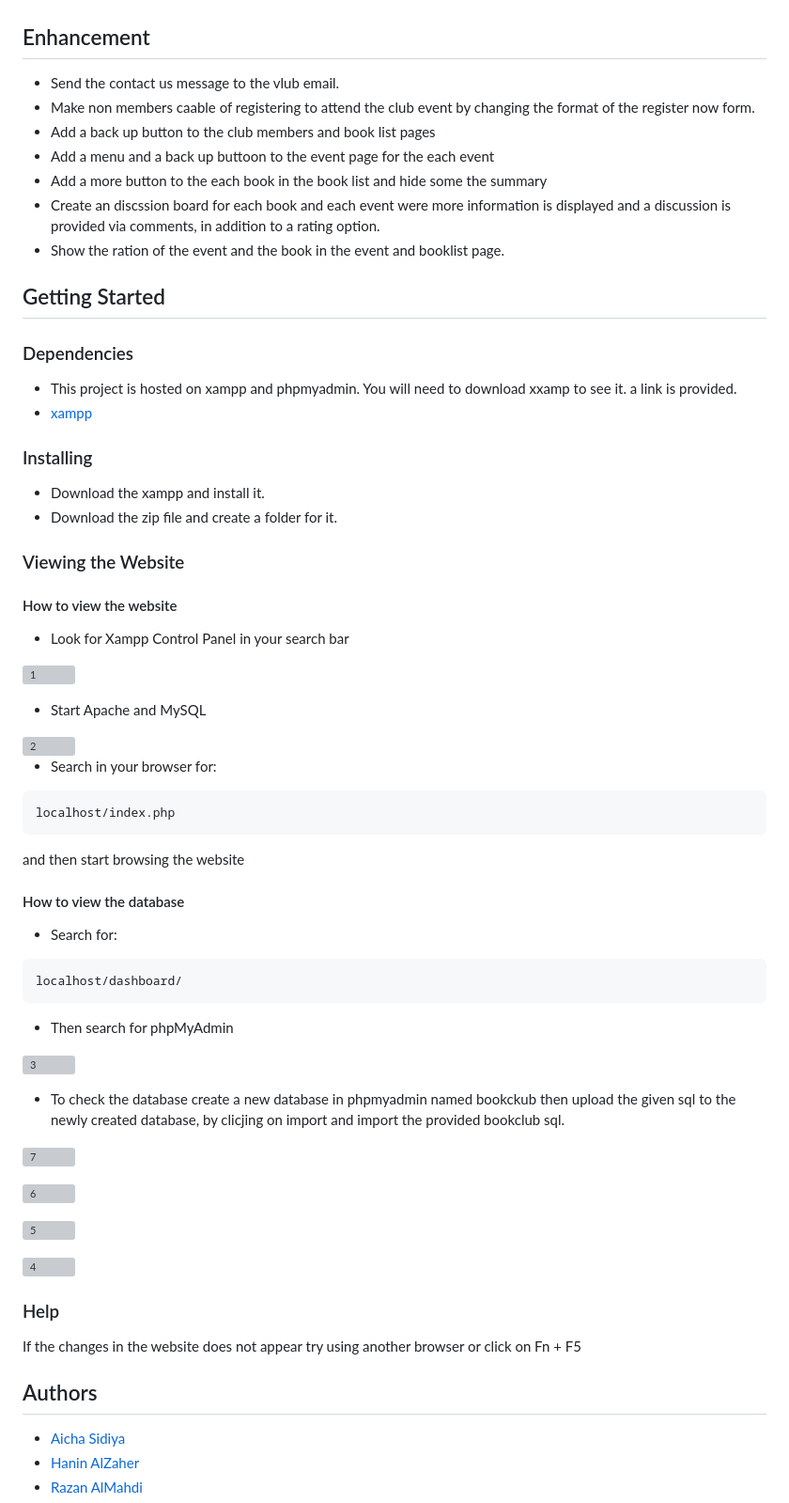
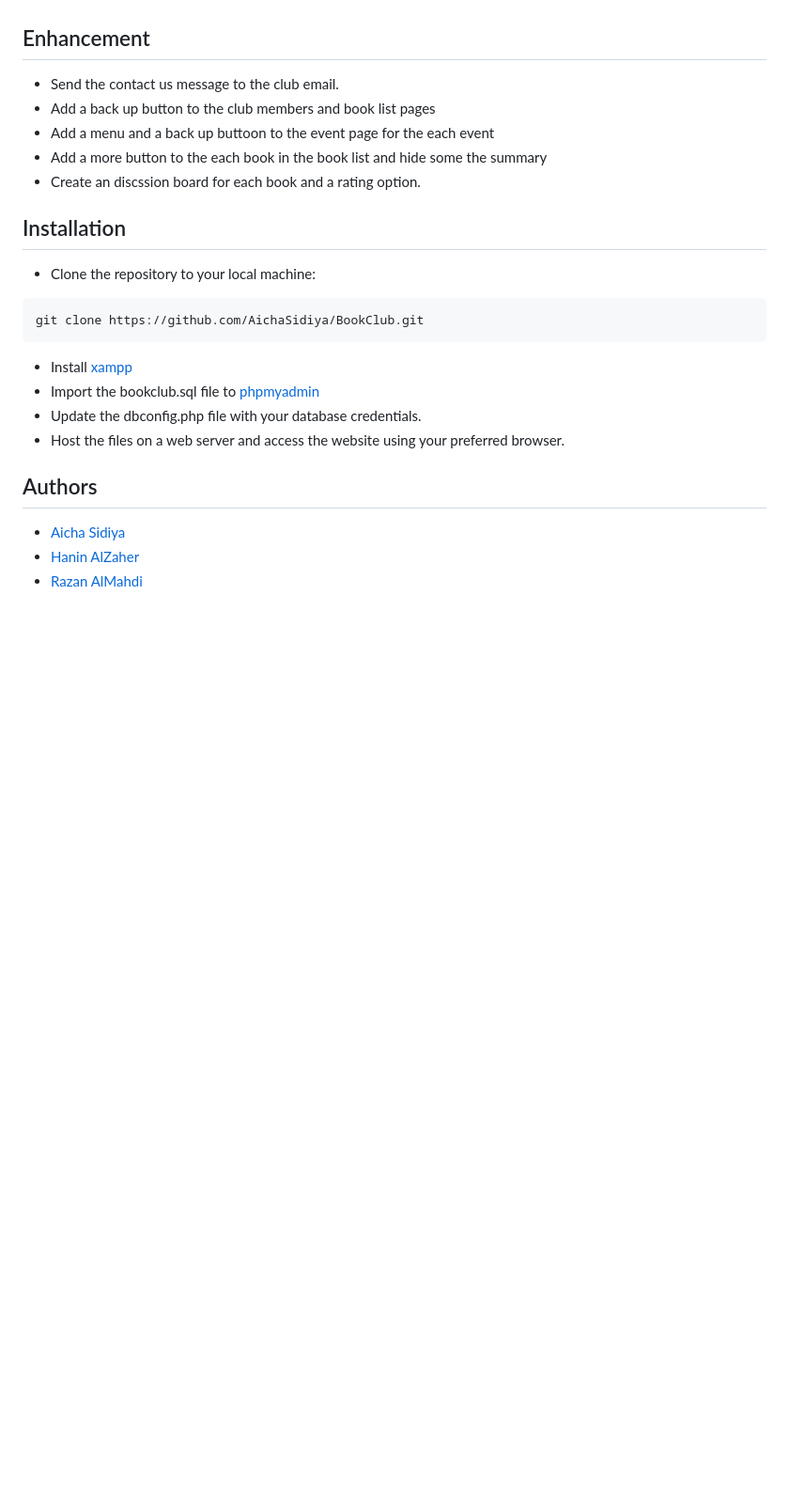
Before and after one commit to AichaSidiya/BookClub, a Markdown page: README.md, the part around one of its changes. Shown at 94% size. Drawn GitHub-style; blank space fills up the shorter version; grey boxes are pictures that could not be loaded.

````diff
--- a/README.md
+++ b/README.md
@@ -144,70 +91,23 @@ We have 5 tables in our database
 * scripts.js
 
 ## Enhancement
-* Send the contact us message to the vlub email.
-* Make non members caable of registering to attend the club event by changing the format of the register now form.
+* Send the contact us message to the club email.
 * Add a back up button to the club members and book list pages
 * Add a menu and a back up buttoon to the event page for the each event
 * Add a more button to the each book in the book list and hide some the summary
-* Create an discssion board for each book and each event were more information is displayed and a discussion is provided via comments, in addition to a rating option.
-* Show the ration of the event and the book in the event and booklist page.
+* Create an discssion board for each book and a rating option.
 
 
 <!--Header 3 installation and launching the project-->
-## Getting Started
-
-### Dependencies
-
-<!--Link to install the latest version of g++-->
-* This project is hosted on xampp and phpmyadmin. You will need to download xxamp to see it. a link is provided.
-* [xampp](https://www.apachefriends.org/download.html)
-
-### Installing
-<!--Steps of Installation-->
-* Download the xampp and install it.
-* Download the zip file and create a folder for it.
-
-### Viewing the Website
-<!--Steps for running the program-->
-#### How to view the website
-* Look for Xampp Control Panel in your search bar
-
-![1](https://user-images.githubusercontent.com/91727165/147794092-3998f103-99bd-4560-835b-bfe9f7154c9c.png)
-
-* Start Apache and MySQL
-
-<img width="500" alt="2" src="https://user-images.githubusercontent.com/91727165/147794319-03138add-f182-4889-8fde-ab9adc36610a.PNG">
-
-* Search in your browser for:
+## Installation
+* Clone the repository to your local machine:
 ```
-localhost/index.php
+git clone https://github.com/AichaSidiya/BookClub.git
 ```
-and then start browsing the website
-
-#### How to view the database
-* Search for:
-```
-localhost/dashboard/
-```
-
-* Then search for phpMyAdmin
-
-![3](https://user-images.githubusercontent.com/91727165/147794096-fd8bc2ed-3721-4794-abfc-d10dfbce0831.png)
-
-* To check the database create a new database in phpmyadmin named bookckub then upload the given sql to the newly created database, by clicjing on import and import the provided bookclub sql.
-
-
-![7](https://user-images.githubusercontent.com/91727165/147794091-56156a25-6edb-4ac6-a7af-7deeb11d7d50.png)
-
-![6](https://user-images.githubusercontent.com/91727165/147794090-8681a72f-3058-4903-9090-1cd248538fb3.png)
-
-![5](https://user-images.githubusercontent.com/91727165/147794089-0afc66d5-b13d-49d6-84bd-853f4bbe08f6.png)
-
-![4](https://user-images.githubusercontent.com/91727165/147794088-72eb10ec-1dcf-4419-8c98-e1243be89924.png)
-
-
-### Help
-If the changes in the website does not appear try using another browser or click on Fn + F5
+* Install [xampp](https://www.apachefriends.org/download.html)
+* Import the bookclub.sql file to [phpmyadmin](localhost/phpmyadmin/)
+* Update the dbconfig.php file with your database credentials.
+* Host the files on a web server and access the website using your preferred browser.
 
 ## Authors
 <!-- The contributors to the project-->
````
Also changed, not shown: other parts of README.md (+15 -68 lines).
